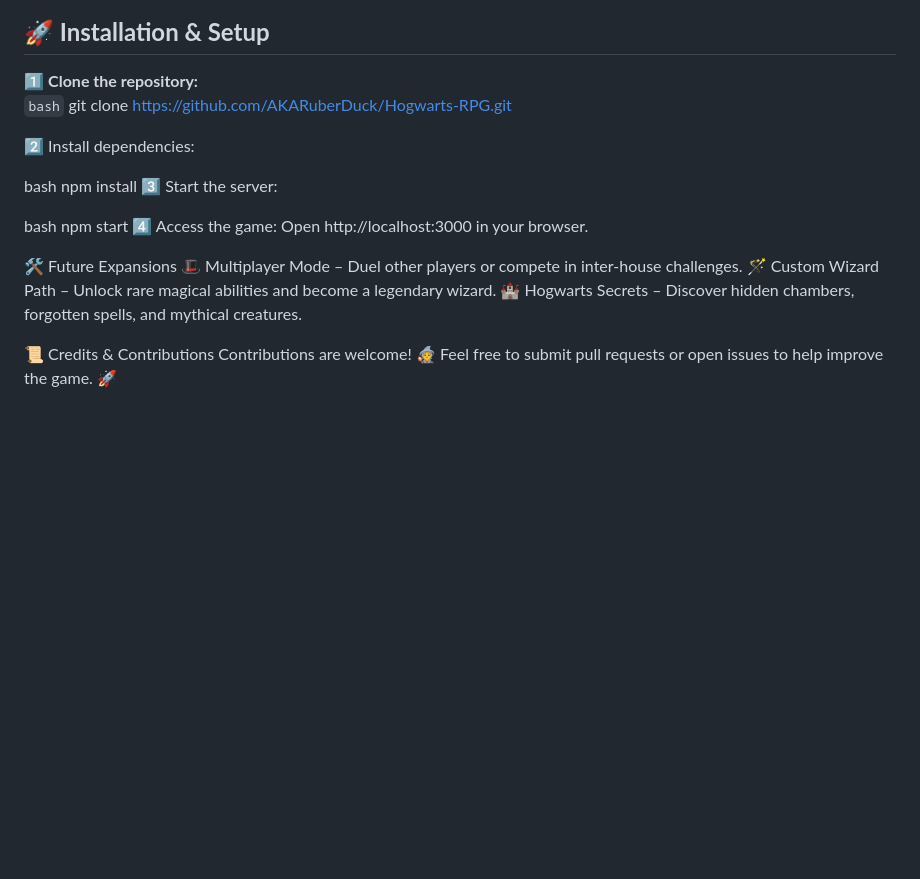
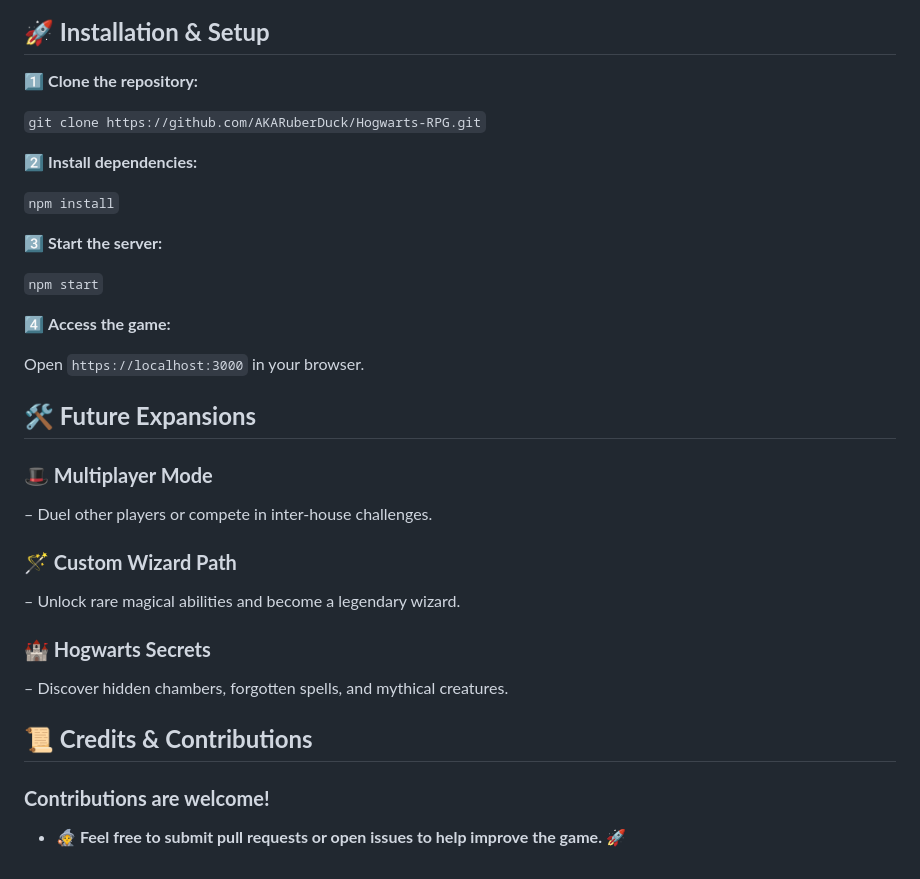
Before and after one commit to AKARuberDuck/Hogwarts-RPG, a Markdown page: README.md, the part around the change. GitHub-like rendering; blank space fills up the shorter version.

````diff
--- a/README.md
+++ b/README.md
@@ -42,21 +42,29 @@ Each year follows **major events from the books/movies**, but **your choices** m
 ## **🚀 Installation & Setup**
 
 1️⃣ **Clone the repository:**
-```bash```
-git clone https://github.com/AKARuberDuck/Hogwarts-RPG.git
 
-2️⃣ Install dependencies:
+```git clone https://github.com/AKARuberDuck/Hogwarts-RPG.git```
 
-bash
-npm install
-3️⃣ Start the server:
+2️⃣ **Install dependencies:**
 
-bash
-npm start
-4️⃣ Access the game: Open http://localhost:3000 in your browser.
+```npm install```
 
-🛠️ Future Expansions
-🎩 Multiplayer Mode – Duel other players or compete in inter-house challenges. 🪄 Custom Wizard Path – Unlock rare magical abilities and become a legendary wizard. 🏰 Hogwarts Secrets – Discover hidden chambers, forgotten spells, and mythical creatures.
+3️⃣ **Start the server:**
 
-📜 Credits & Contributions
-Contributions are welcome! 🧙 Feel free to submit pull requests or open issues to help improve the game. 🚀
+```npm start```
+
+4️⃣ **Access the game:**
+
+Open ```https://localhost:3000``` in your browser.
+
+## **🛠️ Future Expansions**
+### **🎩 Multiplayer Mode**
+  – Duel other players or compete in inter-house challenges.
+### **🪄 Custom Wizard Path**
+   – Unlock rare magical abilities and become a legendary wizard.
+### **🏰 Hogwarts Secrets**
+   – Discover hidden chambers, forgotten spells, and mythical creatures.
+
+## **📜 Credits & Contributions**
+### **Contributions are welcome!**
+   - **🧙 Feel free to submit pull requests or open issues to help improve the game. 🚀**
````
